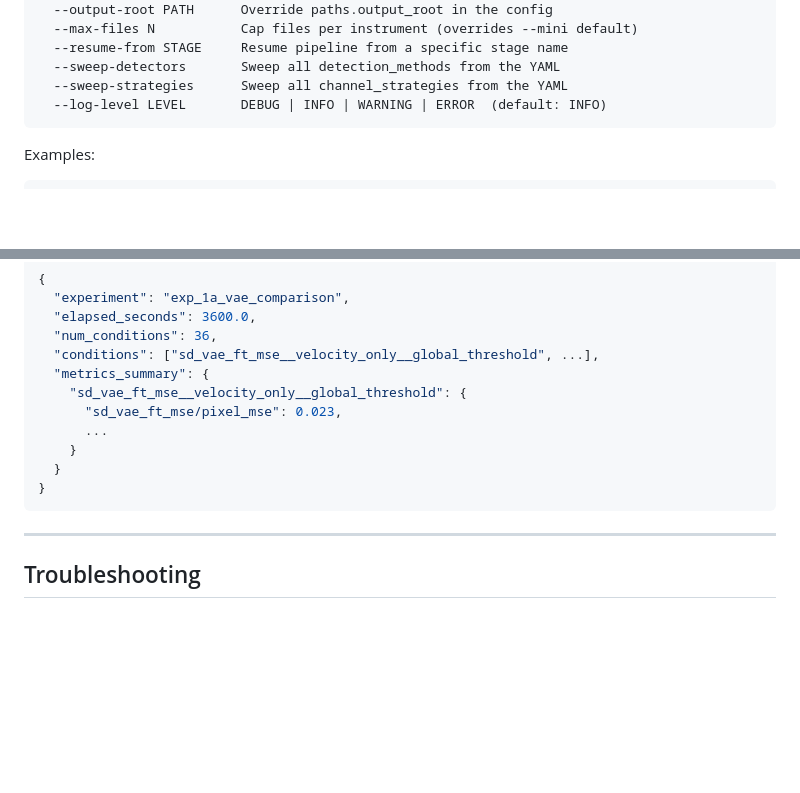
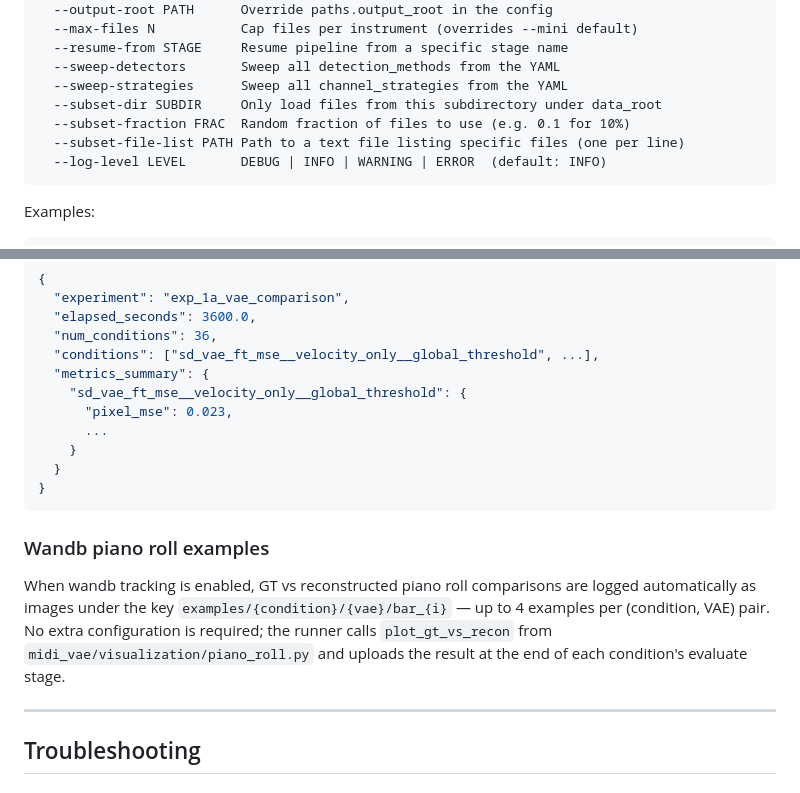
Before and after one commit to DaoTwenty/midi-image-latent, a Markdown page: docs/RUNNING_EXPERIMENTS.md, 2 parts joined by grey strips. Drawn GitHub-style; blank space fills up the shorter version.

````diff
--- a/docs/RUNNING_EXPERIMENTS.md
+++ b/docs/RUNNING_EXPERIMENTS.md
@@ -160,6 +160,9 @@ Options:
   --resume-from STAGE     Resume pipeline from a specific stage name
   --sweep-detectors       Sweep all detection_methods from the YAML
   --sweep-strategies      Sweep all channel_strategies from the YAML
+  --subset-dir SUBDIR     Only load files from this subdirectory under data_root
+  --subset-fraction FRAC  Random fraction of files to use (e.g. 0.1 for 10%)
+  --subset-file-list PATH Path to a text file listing specific files (one per line)
   --log-level LEVEL       DEBUG | INFO | WARNING | ERROR  (default: INFO)
 ```
 
@@ -272,12 +349,20 @@ The `sweep_summary.json` contains:
   "conditions": ["sd_vae_ft_mse__velocity_only__global_threshold", ...],
   "metrics_summary": {
     "sd_vae_ft_mse__velocity_only__global_threshold": {
-      "sd_vae_ft_mse/pixel_mse": 0.023,
+      "pixel_mse": 0.023,
       ...
     }
   }
 }
 ```
+
+### Wandb piano roll examples
+
+When wandb tracking is enabled, GT vs reconstructed piano roll comparisons are logged
+automatically as images under the key `examples/{condition}/{vae}/bar_{i}` — up to 4
+examples per (condition, VAE) pair.  No extra configuration is required; the runner
+calls `plot_gt_vs_recon` from `midi_vae/visualization/piano_roll.py` and uploads the
+result at the end of each condition's evaluate stage.
 
 ---
 
````
Also changed, not shown: other parts of docs/RUNNING_EXPERIMENTS.md (+74 -0 lines), docs/PLAN_data_subset.md (+5 -0 lines).
